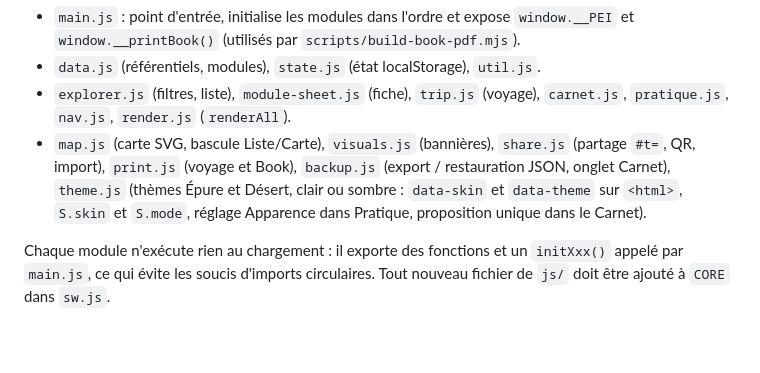
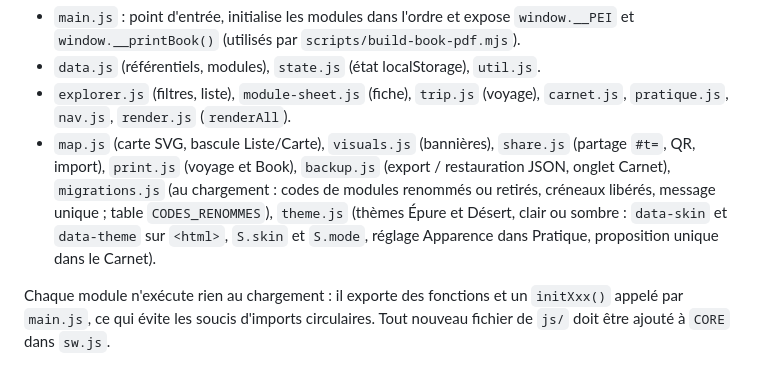
Before and after one commit to 6w5prr746m-code/explorew, a Markdown page: CLAUDE.md, the part around the change. GitHub-like rendering; blank space fills up the shorter version.

```diff
--- a/CLAUDE.md
+++ b/CLAUDE.md
@@ -45,7 +45,7 @@ book/                   PDF du Book généré
 - `main.js` : point d'entrée, initialise les modules dans l'ordre et expose `window.__PEI` et `window.__printBook()` (utilisés par `scripts/build-book-pdf.mjs`).
 - `data.js` (référentiels, modules), `state.js` (état localStorage), `util.js`.
 - `explorer.js` (filtres, liste), `module-sheet.js` (fiche), `trip.js` (voyage), `carnet.js`, `pratique.js`, `nav.js`, `render.js` (`renderAll`).
-- `map.js` (carte SVG, bascule Liste/Carte), `visuals.js` (bannières), `share.js` (partage `#t=`, QR, import), `print.js` (voyage et Book), `backup.js` (export / restauration JSON, onglet Carnet), `theme.js` (thèmes Épure et Désert, clair ou sombre : `data-skin` et `data-theme` sur `<html>`, `S.skin` et `S.mode`, réglage Apparence dans Pratique, proposition unique dans le Carnet).
+- `map.js` (carte SVG, bascule Liste/Carte), `visuals.js` (bannières), `share.js` (partage `#t=`, QR, import), `print.js` (voyage et Book), `backup.js` (export / restauration JSON, onglet Carnet), `migrations.js` (au chargement : codes de modules renommés ou retirés, créneaux libérés, message unique ; table `CODES_RENOMMES`), `theme.js` (thèmes Épure et Désert, clair ou sombre : `data-skin` et `data-theme` sur `<html>`, `S.skin` et `S.mode`, réglage Apparence dans Pratique, proposition unique dans le Carnet).
 
 Chaque module n'exécute rien au chargement : il exporte des fonctions et un `initXxx()` appelé par `main.js`, ce qui évite les soucis d'imports circulaires. Tout nouveau fichier de `js/` doit être ajouté à `CORE` dans `sw.js`.
 
```
Also changed, not shown: docs/ROADMAP.md (+3 -0 lines).
